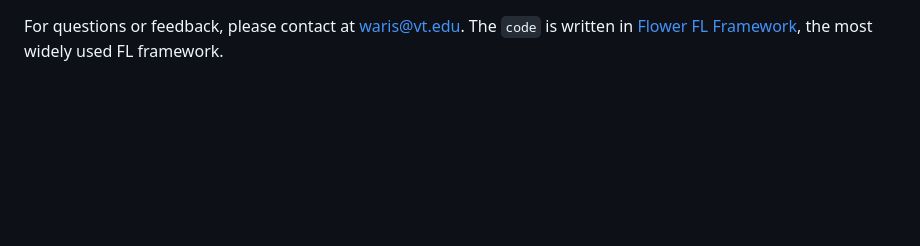
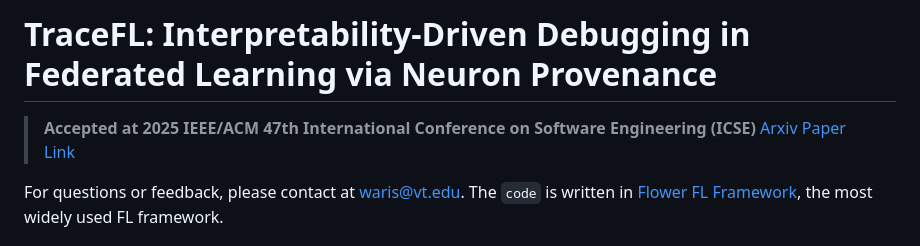
Before and after one commit to warisgill/TraceFL, a Markdown page: README.md, the part around one of its changes. Drawn GitHub-style; blank space fills up the shorter version.

```diff
--- a/README.md
+++ b/README.md
@@ -1,3 +1,6 @@
+# TraceFL: Interpretability-Driven Debugging in Federated Learning via Neuron Provenance
+
+> **Accepted at 2025 IEEE/ACM 47th International Conference on Software Engineering (ICSE)** [Arxiv Paper Link](https://arxiv.org/pdf/2312.13632)
 
 For questions or feedback, please contact at [waris@vt.edu](mailto:waris@vt.edu). The `code` is written in [Flower FL Framework](https://flower.ai/), the most widely used FL framework.
 # 1. TraceFL
```
Also changed, not shown: other parts of README.md (+1 -1 lines).
